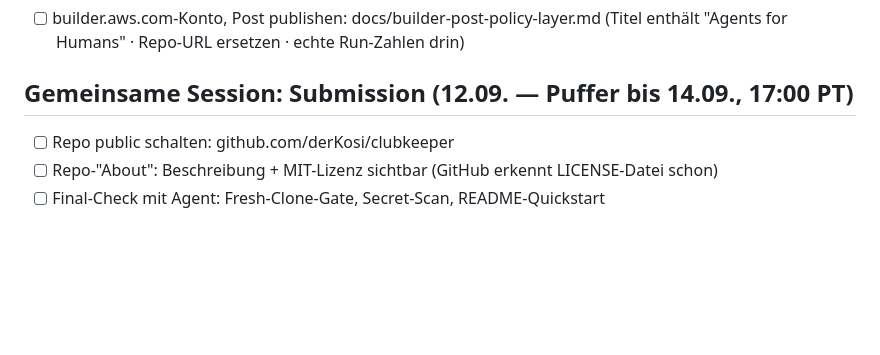
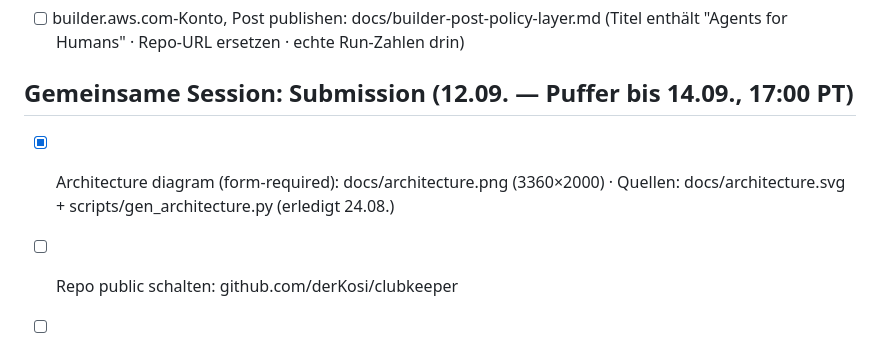
Before and after one commit to derKosi/clubsteward, a Markdown page: docs/TODO.md, the part around the change. Rendered like a GitHub page; blank space fills up the shorter version.

Commit message:
docs: architecture diagram for devpost (svg + png + generator script)

```diff
--- a/docs/TODO.md
+++ b/docs/TODO.md
@@ -35,6 +35,9 @@ Stand: 23.08.2026 · Agent-seitige Arbeit: fertig · Alles Weitere braucht Kosi
 
 ## Gemeinsame Session: Submission (12.09. — Puffer bis 14.09., 17:00 PT)
 
+- [x] Architecture diagram (form-required): docs/architecture.png (3360×2000) ·
+      Quellen: docs/architecture.svg + scripts/gen_architecture.py (erledigt 24.08.)
+
 - [ ] Repo public schalten: github.com/derKosi/clubkeeper
 - [ ] Repo-"About": Beschreibung + MIT-Lizenz sichtbar (GitHub erkennt LICENSE-Datei schon)
 - [ ] Final-Check mit Agent: Fresh-Clone-Gate, Secret-Scan, README-Quickstart
```
Also changed, not shown: docs/architecture.png (added), 2 other files.
